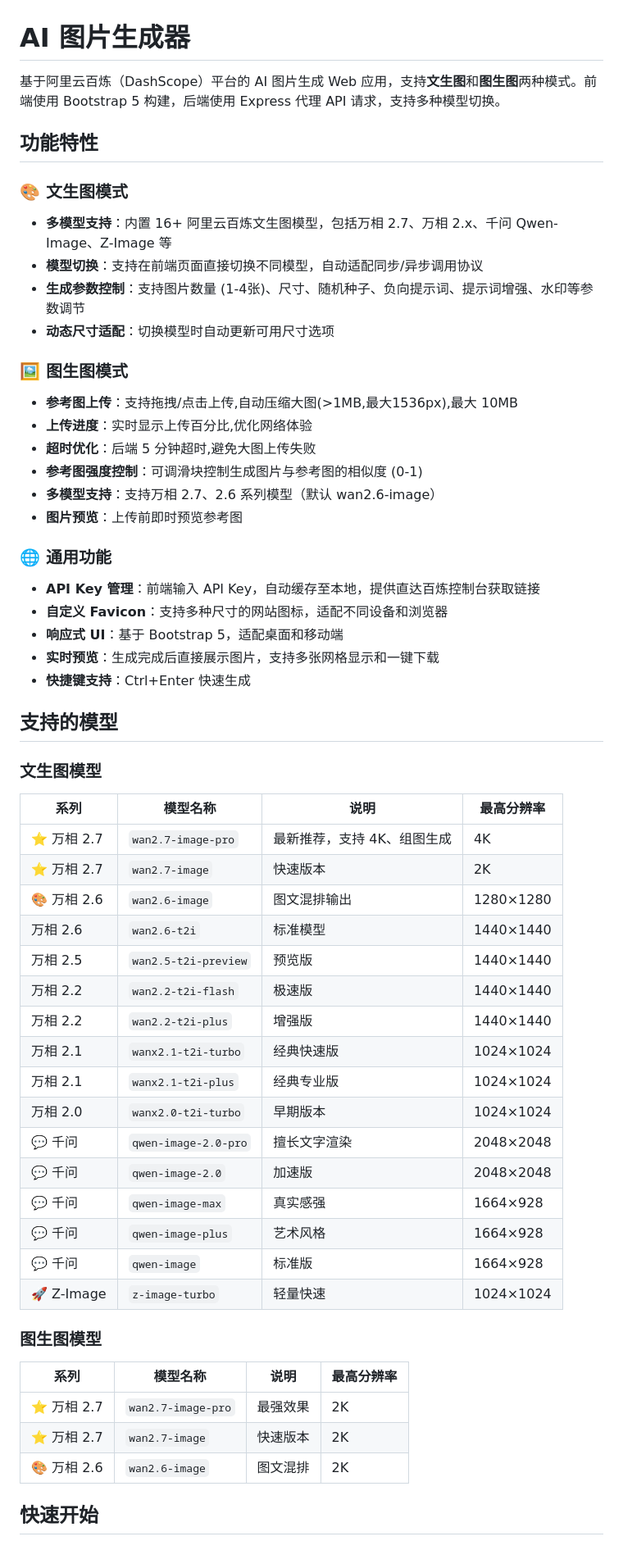
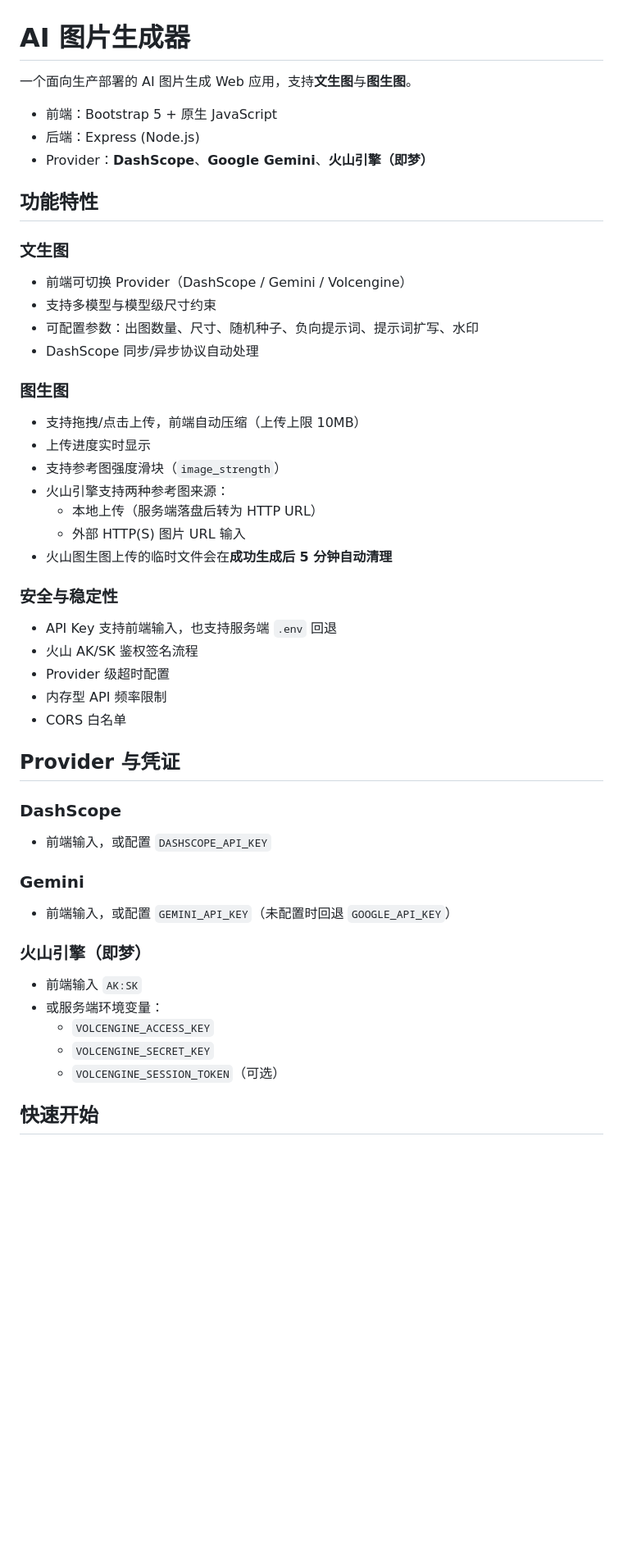
Before and after one commit to wenyinos/ai-image-generator, a Markdown page: README.zh.md, the part around one of its changes. Shown at 82% size. GitHub-like rendering; blank space fills up the shorter version.

Commit message:
更新 README 文件，优化功能描述，添加安全性和稳定性相关信息

```diff
--- a/README.zh.md
+++ b/README.zh.md
@@ -1,60 +1,49 @@
 # AI 图片生成器
 
-基于阿里云百炼（DashScope）平台的 AI 图片生成 Web 应用，支持**文生图**和**图生图**两种模式。前端使用 Bootstrap 5 构建，后端使用 Express 代理 API 请求，支持多种模型切换。
+一个面向生产部署的 AI 图片生成 Web 应用，支持**文生图**与**图生图**。
+
+- 前端：Bootstrap 5 + 原生 JavaScript
+- 后端：Express (Node.js)
+- Provider：**DashScope**、**Google Gemini**、**火山引擎（即梦）**
 
 ## 功能特性
 
-### 🎨 文生图模式
-- **多模型支持**：内置 16+ 阿里云百炼文生图模型，包括万相 2.7、万相 2.x、千问 Qwen-Image、Z-Image 等
-- **模型切换**：支持在前端页面直接切换不同模型，自动适配同步/异步调用协议
-- **生成参数控制**：支持图片数量 (1-4张)、尺寸、随机种子、负向提示词、提示词增强、水印等参数调节
-- **动态尺寸适配**：切换模型时自动更新可用尺寸选项
+### 文生图
+- 前端可切换 Provider（DashScope / Gemini / Volcengine）
+- 支持多模型与模型级尺寸约束
+- 可配置参数：出图数量、尺寸、随机种子、负向提示词、提示词扩写、水印
+- DashScope 同步/异步协议自动处理
 
-### 🖼️ 图生图模式
-- **参考图上传**：支持拖拽/点击上传,自动压缩大图(>1MB,最大1536px),最大 10MB
-- **上传进度**：实时显示上传百分比,优化网络体验
-- **超时优化**：后端 5 分钟超时,避免大图上传失败
-- **参考图强度控制**：可调滑块控制生成图片与参考图的相似度 (0-1)
-- **多模型支持**：支持万相 2.7、2.6 系列模型（默认 wan2.6-image）
-- **图片预览**：上传前即时预览参考图
+### 图生图
+- 支持拖拽/点击上传，前端自动压缩（上传上限 10MB）
+- 上传进度实时显示
+- 支持参考图强度滑块（`image_strength`）
+- 火山引擎支持两种参考图来源：
+  - 本地上传（服务端落盘后转为 HTTP URL）
+  - 外部 HTTP(S) 图片 URL 输入
+- 火山图生图上传的临时文件会在**成功生成后 5 分钟自动清理**
 
-### 🌐 通用功能
-- **API Key 管理**：前端输入 API Key，自动缓存至本地，提供直达百炼控制台获取链接
-- **自定义 Favicon**：支持多种尺寸的网站图标，适配不同设备和浏览器
-- **响应式 UI**：基于 Bootstrap 5，适配桌面和移动端
-- **实时预览**：生成完成后直接展示图片，支持多张网格显示和一键下载
-- **快捷键支持**：Ctrl+Enter 快速生成
+### 安全与稳定性
+- API Key 支持前端输入，也支持服务端 `.env` 回退
+- 火山 AK/SK 鉴权签名流程
+- Provider 级超时配置
+- 内存型 API 频率限制
+- CORS 白名单
 
-## 支持的模型
+## Provider 与凭证
 
-### 文生图模型
+### DashScope
+- 前端输入，或配置 `DASHSCOPE_API_KEY`
 
-| 系列 | 模型名称 | 说明 | 最高分辨率 |
-|------|----------|------|-----------|
-| ⭐ 万相 2.7 | `wan2.7-image-pro` | 最新推荐，支持 4K、组图生成 | 4K |
-| ⭐ 万相 2.7 | `wan2.7-image` | 快速版本 | 2K |
-| 🎨 万相 2.6 | `wan2.6-image` | 图文混排输出 | 1280×1280 |
-| 万相 2.6 | `wan2.6-t2i` | 标准模型 | 1440×1440 |
-| 万相 2.5 | `wan2.5-t2i-preview` | 预览版 | 1440×1440 |
-| 万相 2.2 | `wan2.2-t2i-flash` | 极速版 | 1440×1440 |
-| 万相 2.2 | `wan2.2-t2i-plus` | 增强版 | 1440×1440 |
-| 万相 2.1 | `wanx2.1-t2i-turbo` | 经典快速版 | 1024×1024 |
-| 万相 2.1 | `wanx2.1-t2i-plus` | 经典专业版 | 1024×1024 |
-| 万相 2.0 | `wanx2.0-t2i-turbo` | 早期版本 | 1024×1024 |
-| 💬 千问 | `qwen-image-2.0-pro` | 擅长文字渲染 | 2048×2048 |
-| 💬 千问 | `qwen-image-2.0` | 加速版 | 2048×2048 |
-| 💬 千问 | `qwen-image-max` | 真实感强 | 1664×928 |
-| 💬 千问 | `qwen-image-plus` | 艺术风格 | 1664×928 |
-| 💬 千问 | `qwen-image` | 标准版 | 1664×928 |
-| 🚀 Z-Image | `z-image-turbo` | 轻量快速 | 1024×1024 |
+### Gemini
+- 前端输入，或配置 `GEMINI_API_KEY`（未配置时回退 `GOOGLE_API_KEY`）
 
-### 图生图模型
-
-| 系列 | 模型名称 | 说明 | 最高分辨率 |
-|------|----------|------|-----------|
-| ⭐ 万相 2.7 | `wan2.7-image-pro` | 最强效果 | 2K |
-| ⭐ 万相 2.7 | `wan2.7-image` | 快速版本 | 2K |
-| 🎨 万相 2.6 | `wan2.6-image` | 图文混排 | 2K |
+### 火山引擎（即梦）
+- 前端输入 `AK:SK`
+- 或服务端环境变量：
+  - `VOLCENGINE_ACCESS_KEY`
+  - `VOLCENGINE_SECRET_KEY`
+  - `VOLCENGINE_SESSION_TOKEN`（可选）
 
 ## 快速开始
 
```
Also changed, not shown: other parts of README.zh.md (+155 -52 lines), README.md (+193 -101 lines).
